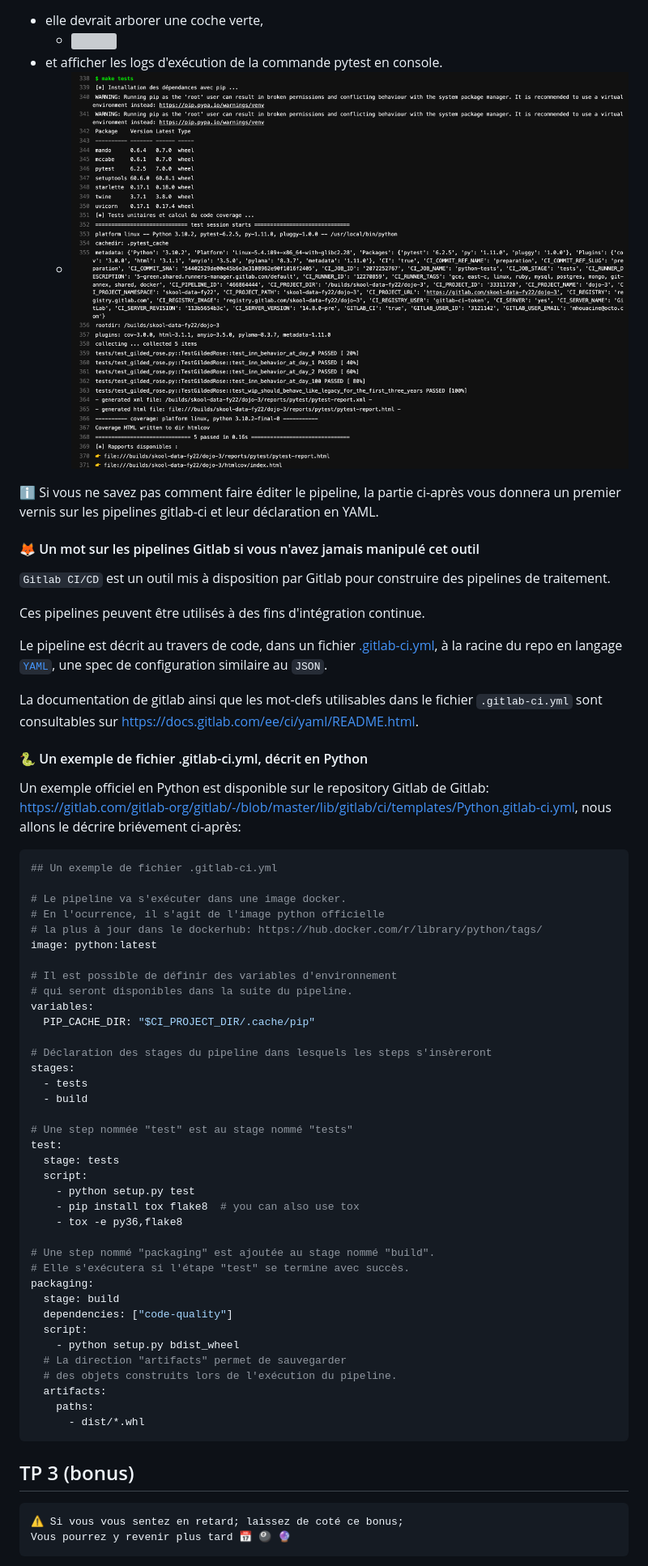
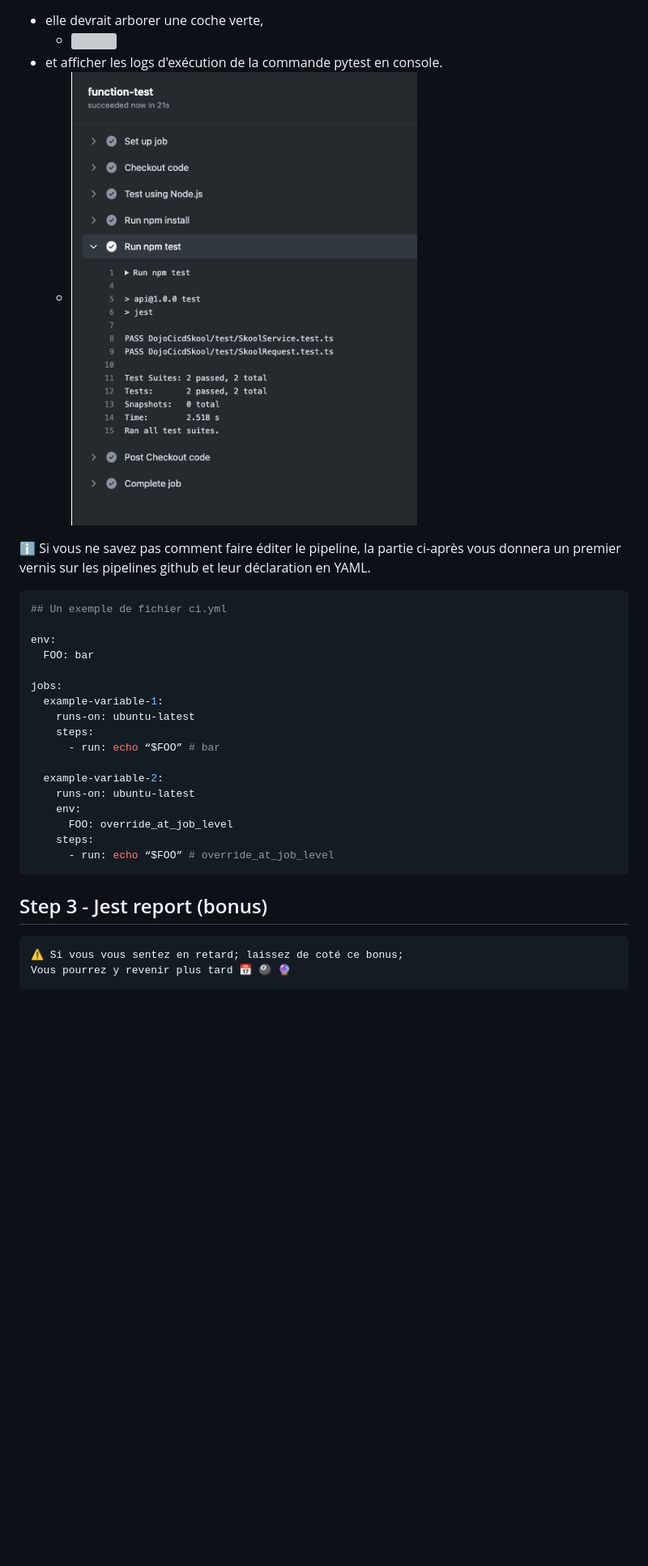
Before and after one commit to tehioant/Dojo-cicd-devops-octo, a Markdown page: instructions/dojo.md, the part around the change printed below. Shown: that part at 81% size. Drawn GitHub-style; pictures changed too: instructions/docs/exercice1-logs-tests-en-ci.png; blank space fills up the shorter version; grey boxes are pictures that could not be loaded.

Commit message:
setup linter sonar ect & dojo.md until step 3

````diff
--- a/instructions/dojo.md
+++ b/instructions/dojo.md
@@ -113,63 +113,29 @@ Par example: make test
 - et afficher les logs d'exécution de la commande pytest en console.
   - ![](./docs/exercice1-logs-tests-en-ci.png)
 
-ℹ️ Si vous ne savez pas comment faire éditer le pipeline, la partie ci-après vous donnera un premier vernis sur les pipelines gitlab-ci et leur déclaration en YAML.
-
-#### 🦊 Un mot sur les pipelines Gitlab si vous n'avez jamais manipulé cet outil
-
-`Gitlab CI/CD` est un outil mis à disposition par Gitlab pour construire des pipelines de traitement.
-
-Ces pipelines peuvent être utilisés à des fins d'intégration continue.
-
-Le pipeline est décrit au travers de code, dans un fichier [.gitlab-ci.yml](../../.gitlab-ci.yml), à la racine du repo en langage [`YAML`](https://learnxinyminutes.com/docs/fr-fr/yaml-fr/), une spec de configuration similaire au `JSON`.
-
-La documentation de gitlab ainsi que les mot-clefs utilisables dans le fichier `.gitlab-ci.yml` sont consultables sur <https://docs.gitlab.com/ee/ci/yaml/README.html>.
-
-#### 🐍 Un exemple de fichier .gitlab-ci.yml, décrit en Python
-
-Un exemple officiel en Python est disponible sur le repository Gitlab de Gitlab: <https://gitlab.com/gitlab-org/gitlab/-/blob/master/lib/gitlab/ci/templates/Python.gitlab-ci.yml>, nous allons le décrire briévement ci-après:
+ℹ️ Si vous ne savez pas comment faire éditer le pipeline, la partie ci-après vous donnera un premier vernis sur les pipelines github et leur déclaration en YAML.
 
 ```yaml
-## Un exemple de fichier .gitlab-ci.yml
+## Un exemple de fichier ci.yml
 
-# Le pipeline va s'exécuter dans une image docker.
-# En l'ocurrence, il s'agit de l'image python officielle
-# la plus à jour dans le dockerhub: https://hub.docker.com/r/library/python/tags/
-image: python:latest
+env:
+  FOO: bar
 
-# Il est possible de définir des variables d'environnement
-# qui seront disponibles dans la suite du pipeline.
-variables:
-  PIP_CACHE_DIR: "$CI_PROJECT_DIR/.cache/pip"
+jobs:
+  example-variable-1:
+    runs-on: ubuntu-latest
+    steps:
+      - run: echo “$FOO” # bar
 
-# Déclaration des stages du pipeline dans lesquels les steps s'insèreront
-stages:
-  - tests
-  - build
-
-# Une step nommée "test" est au stage nommé "tests"
-test:
-  stage: tests
-  script:
-    - python setup.py test
-    - pip install tox flake8  # you can also use tox
-    - tox -e py36,flake8
-
-# Une step nommé "packaging" est ajoutée au stage nommé "build".
-# Elle s'exécutera si l'étape "test" se termine avec succès.
-packaging:
-  stage: build
-  dependencies: ["code-quality"]
-  script:
-    - python setup.py bdist_wheel
-  # La direction "artifacts" permet de sauvegarder
-  # des objets construits lors de l'exécution du pipeline.
-  artifacts:
-    paths:
-      - dist/*.whl
+  example-variable-2:
+    runs-on: ubuntu-latest
+    env:
+      FOO: override_at_job_level
+    steps:
+      - run: echo “$FOO” # override_at_job_level
 ```
 
-## TP 3 (bonus)
+## Step 3 - Jest report (bonus)
 
 ```plaintext
 ⚠️ Si vous vous sentez en retard; laissez de coté ce bonus;
````
Also changed, not shown: other parts of instructions/dojo.md (+12 -18 lines), 3 other files.
